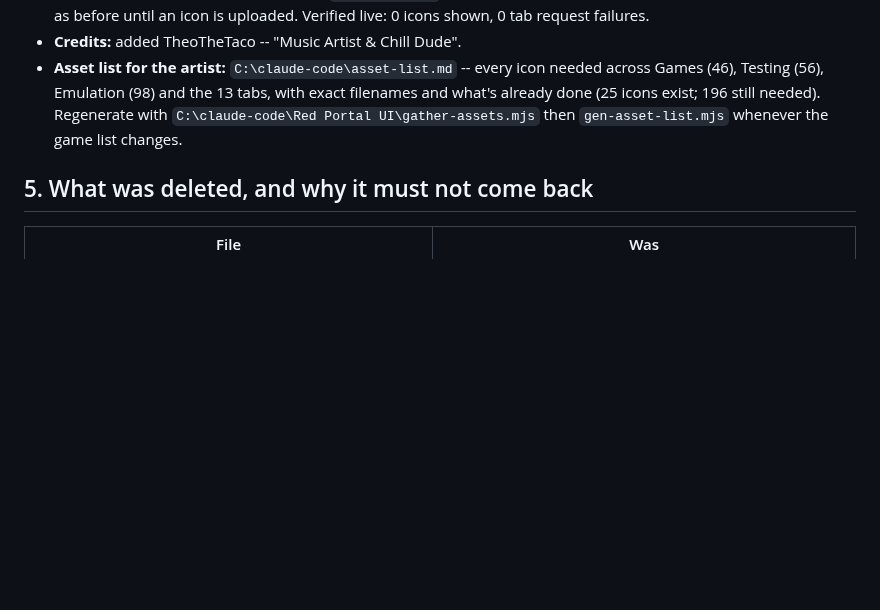
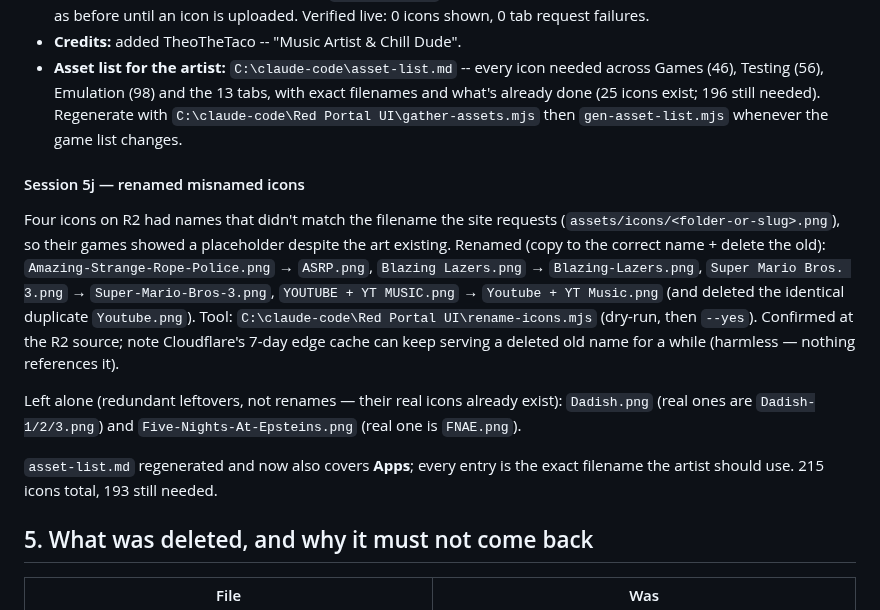
Before and after one commit to VVVULTURE/red-portal-DKR-LCL, a Markdown page: docs/SESSION-HISTORY.md, the part around the change. Rendered like a GitHub page; blank space fills up the shorter version.

Commit message:
Note the icon renames (Session 5j)
Co-Authored-By: Claude Opus 4.8 <noreply@anthropic.com>
Claude-Session: https://claude.ai/code/session_0149zZqreGBgSovXxWc6hSth

```diff
--- a/docs/SESSION-HISTORY.md
+++ b/docs/SESSION-HISTORY.md
@@ -740,6 +740,26 @@ local folder.
   Regenerate with `C:\claude-code\Red Portal UI\gather-assets.mjs` then
   `gen-asset-list.mjs` whenever the game list changes.
 
+#### Session 5j — renamed misnamed icons
+
+Four icons on R2 had names that didn't match the filename the site requests
+(`assets/icons/<folder-or-slug>.png`), so their games showed a placeholder
+despite the art existing. Renamed (copy to the correct name + delete the old):
+`Amazing-Strange-Rope-Police.png` → `ASRP.png`, `Blazing Lazers.png` →
+`Blazing-Lazers.png`, `Super Mario Bros. 3.png` → `Super-Mario-Bros-3.png`,
+`YOUTUBE + YT MUSIC.png` → `Youtube + YT Music.png` (and deleted the identical
+duplicate `Youtube.png`). Tool: `C:\claude-code\Red Portal UI\rename-icons.mjs`
+(dry-run, then `--yes`). Confirmed at the R2 source; note Cloudflare's 7-day
+edge cache can keep serving a deleted old name for a while (harmless — nothing
+references it).
+
+Left alone (redundant leftovers, not renames — their real icons already exist):
+`Dadish.png` (real ones are `Dadish-1/2/3.png`) and `Five-Nights-At-Epsteins.png`
+(real one is `FNAE.png`).
+
+`asset-list.md` regenerated and now also covers **Apps**; every entry is the
+exact filename the artist should use. 215 icons total, 193 still needed.
+
 ## 5. What was deleted, and why it must not come back
 
 | File | Was |
```
